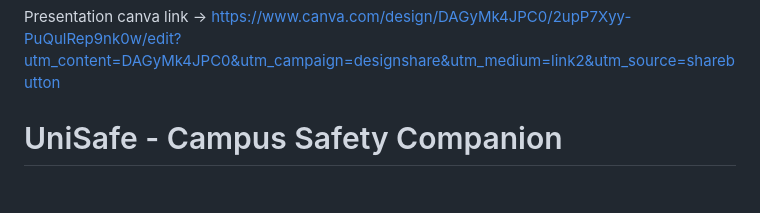
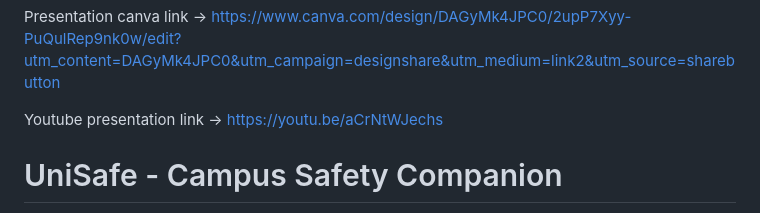
Before and after one commit to Kuan0315/UniSafe, a Markdown page: README.md, the part around the change. Drawn GitHub-style; blank space fills up the shorter version.

```diff
--- a/README.md
+++ b/README.md
@@ -5,6 +5,8 @@ Problem Statement -> Current safety infrastructure often lacks comprehensive cov
 Solution -> Build a one stop campus safety mobile application that helps students and staff create a safe study space that is responsive and meets the diverse needs of a campus community by ensuring the app is accessible to all.
 
 Presentation canva link -> https://www.canva.com/design/DAGyMk4JPC0/2upP7Xyy-PuQulRep9nk0w/edit?utm_content=DAGyMk4JPC0&utm_campaign=designshare&utm_medium=link2&utm_source=sharebutton
+
+Youtube presentation link -> https://youtu.be/aCrNtWJechs
 
 # UniSafe - Campus Safety Companion
 
```
